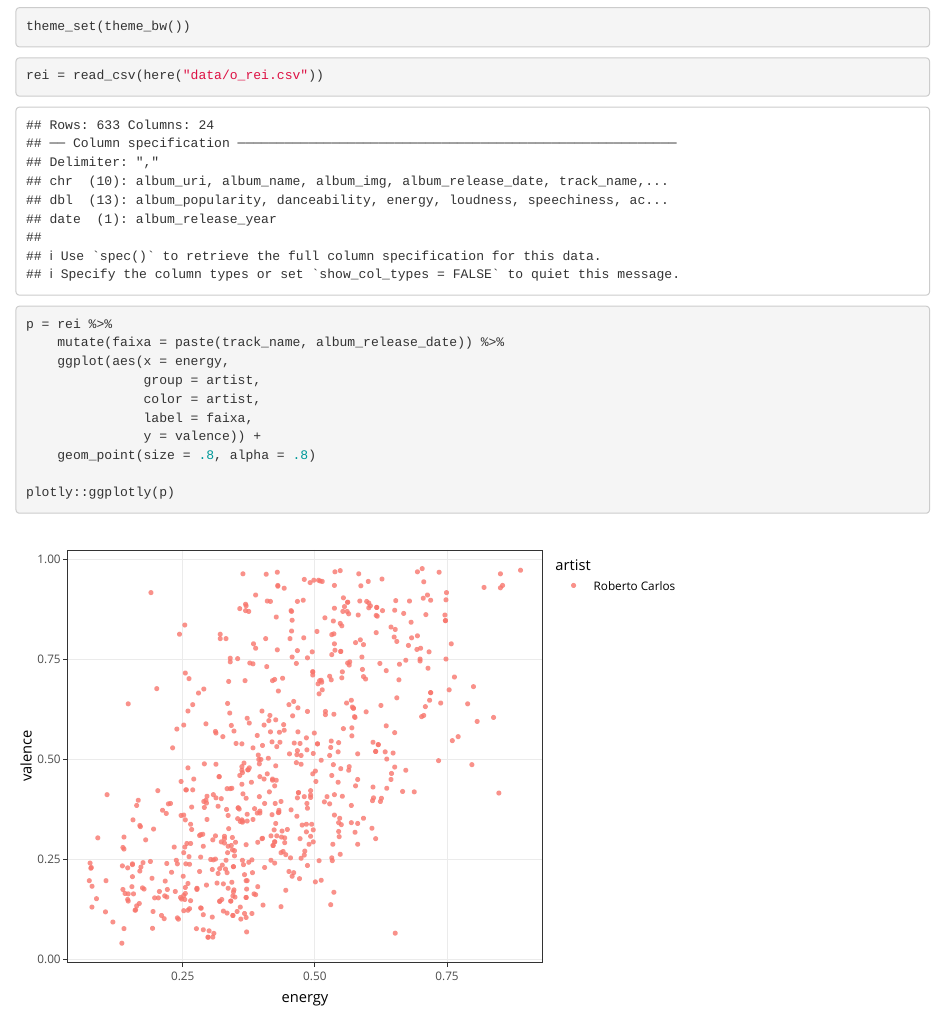
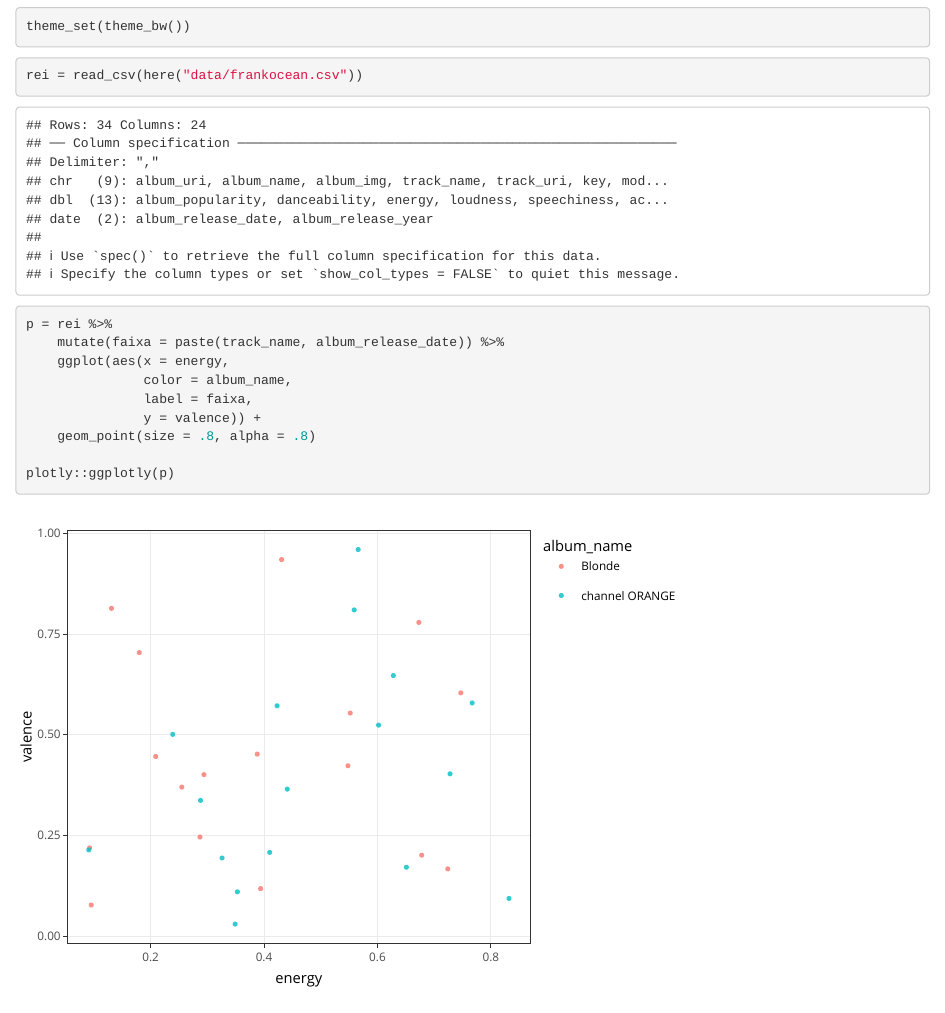
Before and after one commit to cienciadedados-ufcg/lab2-cp2e3-gabrielmla, an R Markdown document (reports/o-rei-rc.Rmd): the page in a window 1100 px wide, from 430 px down. Rendered offline with R 4.5, knitr and Pandoc, with nearby package versions.

Commit message:
frankinho

````diff
--- a/code/chaves-do-spotify.csv
+++ b/code/chaves-do-spotify.csv
@@ -1,2 +1,2 @@
 client_id,client_secret
-"coloque-o-seu-seu-aqui","coloque-o-seu-aqui"
+"4063aa32844043fb98e377536344ee97","fcd8891953854f4aa6d6b226397ae706"
--- /dev/null
+++ b/data/frankocean.csv
@@ -0,0 +1,35 @@
+"album_uri","album_name","album_img","album_release_date","album_release_year","album_popularity","track_name","track_uri","danceability","energy","key","loudness","mode","speechiness","acousticness","instrumentalness","liveness","valence","tempo","duration_ms","time_signature","key_mode","track_popularity","artist"
+"6vzH59tobnxE5WXMiqvBIx","channel ORANGE","https://i.scdn.co/image/bf882389dfdeb68e8bfb60a157e1362a626c789a","2012-01-01",2012-01-01,27,"Start","30pmSiwJEKSw0OG8hlvHqH",0.356,0.349,"F",-19.817,"major",0.492,0.773,0.474,0.596,0.0298,85.415,45640,4,"F major",14,"Frank Ocean"
+"6vzH59tobnxE5WXMiqvBIx","channel ORANGE","https://i.scdn.co/image/bf882389dfdeb68e8bfb60a157e1362a626c789a","2012-01-01",2012-01-01,27,"Thinkin Bout You","5xKw68A720RT2Q4XrsmMg2",0.7,0.326,"C",-11.252,"major",0.0681,0.389,0.00313,0.0885,0.194,129.842,200747,4,"C major",32,"Frank Ocean"
+"6vzH59tobnxE5WXMiqvBIx","channel ORANGE","https://i.scdn.co/image/bf882389dfdeb68e8bfb60a157e1362a626c789a","2012-01-01",2012-01-01,27,"Fertilizer","6IFAo5jaKuiG3Iqu9LbrJE",0.707,0.566,"E",-7.08,"major",0.0874,0.8,0.041,0.31,0.96,115.777,39640,4,"E major",15,"Frank Ocean"
+"6vzH59tobnxE5WXMiqvBIx","channel ORANGE","https://i.scdn.co/image/bf882389dfdeb68e8bfb60a157e1362a626c789a","2012-01-01",2012-01-01,27,"Sierra Leone","5qgKzIiZS70o1ZpWHmnd0m",0.535,0.628,"G",-7.735,"major",0.066,0.181,0.0201,0.108,0.647,124.971,148760,4,"G major",16,"Frank Ocean"
+"6vzH59tobnxE5WXMiqvBIx","channel ORANGE","https://i.scdn.co/image/bf882389dfdeb68e8bfb60a157e1362a626c789a","2012-01-01",2012-01-01,27,"Sweet Life","1jHWjMNyb32gxJfst4AH46",0.492,0.559,"B",-6.076,"major",0.181,0.221,0,0.0763,0.81,82.192,262680,4,"B major",23,"Frank Ocean"
+"6vzH59tobnxE5WXMiqvBIx","channel ORANGE","https://i.scdn.co/image/bf882389dfdeb68e8bfb60a157e1362a626c789a","2012-01-01",2012-01-01,27,"Not Just Money","3JRvUmaN2LIkG6tTrrjpdS",0.377,0.832,"B",-15.733,"minor",0.448,0.796,0.0289,0.439,0.0935,150.818,59760,1,"B minor",14,"Frank Ocean"
+"6vzH59tobnxE5WXMiqvBIx","channel ORANGE","https://i.scdn.co/image/bf882389dfdeb68e8bfb60a157e1362a626c789a","2012-01-01",2012-01-01,27,"Super Rich Kids","7ySwdoHM7VBBi7cXLAIB2d",0.718,0.423,"D#",-8.227,"minor",0.0809,0.239,0,0.223,0.572,60.239,304760,4,"D# minor",22,"Frank Ocean"
+"6vzH59tobnxE5WXMiqvBIx","channel ORANGE","https://i.scdn.co/image/bf882389dfdeb68e8bfb60a157e1362a626c789a","2012-01-01",2012-01-01,27,"Pilot Jones","1tfIBSEVWBMJvy0EgTRSA4",0.395,0.441,"G#",-13.462,"major",0.235,0.445,0.000193,0.82,0.365,119.484,184080,1,"G# major",15,"Frank Ocean"
+"6vzH59tobnxE5WXMiqvBIx","channel ORANGE","https://i.scdn.co/image/bf882389dfdeb68e8bfb60a157e1362a626c789a","2012-01-01",2012-01-01,27,"Crack Rock","4YCrkql0Haozr3z1TaR06T",0.632,0.728,"F",-7.969,"major",0.163,0.0851,0,0.115,0.403,90.117,224147,4,"F major",16,"Frank Ocean"
+"6vzH59tobnxE5WXMiqvBIx","channel ORANGE","https://i.scdn.co/image/bf882389dfdeb68e8bfb60a157e1362a626c789a","2012-01-01",2012-01-01,27,"Pyramids","5vv9AGpR3puw6PV3FMhc0l",0.405,0.651,"F",-6.131,"minor",0.046,0.0103,7.3e-05,0.837,0.171,132.019,592920,4,"F minor",16,"Frank Ocean"
+"6vzH59tobnxE5WXMiqvBIx","channel ORANGE","https://i.scdn.co/image/bf882389dfdeb68e8bfb60a157e1362a626c789a","2012-01-01",2012-01-01,27,"Lost","1bjhYUwKUHEg5fHknxFObO",0.913,0.602,"A#",-4.929,"minor",0.235,0.0318,0.000554,0.119,0.524,123.069,234093,4,"A# minor",21,"Frank Ocean"
+"6vzH59tobnxE5WXMiqvBIx","channel ORANGE","https://i.scdn.co/image/bf882389dfdeb68e8bfb60a157e1362a626c789a","2012-01-01",2012-01-01,27,"White","2c7hnxtFuqDtDLdPfdmI1Z",0.586,0.0909,"C#",-19.212,"major",0.094,0.769,0.943,0.0902,0.214,138.976,76280,4,"C# major",15,"Frank Ocean"
+"6vzH59tobnxE5WXMiqvBIx","channel ORANGE","https://i.scdn.co/image/bf882389dfdeb68e8bfb60a157e1362a626c789a","2012-01-01",2012-01-01,27,"Monks","0wA2kf0I6OXEAVahe8Frpp",0.739,0.767,"G",-4.794,"minor",0.181,0.0521,0,0.301,0.579,102.008,200240,4,"G minor",13,"Frank Ocean"
+"6vzH59tobnxE5WXMiqvBIx","channel ORANGE","https://i.scdn.co/image/bf882389dfdeb68e8bfb60a157e1362a626c789a","2012-01-01",2012-01-01,27,"Bad Religion","4wzIxv0SJN8WsfpyPrvguG",0.363,0.353,"A",-7.645,"major",0.0353,0.764,1.3e-06,0.0732,0.11,76.709,175453,4,"A major",15,"Frank Ocean"
+"6vzH59tobnxE5WXMiqvBIx","channel ORANGE","https://i.scdn.co/image/bf882389dfdeb68e8bfb60a157e1362a626c789a","2012-01-01",2012-01-01,27,"Pink Matter","67nxvDfLAvx4RVwZU1U5fH",0.498,0.239,"B",-11.04,"minor",0.0484,0.948,0.000584,0.103,0.501,116.924,268813,4,"B minor",18,"Frank Ocean"
+"6vzH59tobnxE5WXMiqvBIx","channel ORANGE","https://i.scdn.co/image/bf882389dfdeb68e8bfb60a157e1362a626c789a","2012-01-01",2012-01-01,27,"Forrest Gump","5Zc8bDAbkaBCVQXMy5jfZN",0.684,0.41,"A",-7.839,"major",0.0327,0.0839,0.000297,0.371,0.208,95.003,194840,4,"A major",19,"Frank Ocean"
+"6vzH59tobnxE5WXMiqvBIx","channel ORANGE","https://i.scdn.co/image/bf882389dfdeb68e8bfb60a157e1362a626c789a","2012-01-01",2012-01-01,27,"End","0AKzNLgBHVNJWNswvLYZJ8",0.418,0.288,"B",-17.927,"minor",0.0993,0.394,0.572,0.0967,0.337,119.812,134600,4,"B minor",12,"Frank Ocean"
+"3mH6qwIy9crq0I9YQbOuDf","Blonde","https://i.scdn.co/image/e22f959dae6f088b9c6614c4f777efacaf3544f1","2016-08-20",2016-08-20,77,"Nikes","19YKaevk2bce4odJkP5L22",0.543,0.394,"G#",-9.637,"major",0.0864,0.695,0.000239,0.108,0.118,137.811,314075,4,"G# major",73,"Frank Ocean"
+"3mH6qwIy9crq0I9YQbOuDf","Blonde","https://i.scdn.co/image/e22f959dae6f088b9c6614c4f777efacaf3544f1","2016-08-20",2016-08-20,77,"Ivy","2ZWlPOoWh0626oTaHrnl2a",0.567,0.388,"A",-9.579,"minor",0.0384,0.782,0.000309,0.248,0.452,116.362,249191,4,"A minor",76,"Frank Ocean"
+"3mH6qwIy9crq0I9YQbOuDf","Blonde","https://i.scdn.co/image/e22f959dae6f088b9c6614c4f777efacaf3544f1","2016-08-20",2016-08-20,77,"Pink + White","3xKsf9qdS1CyvXSMEid6g8",0.544,0.552,"A",-7.45,"major",0.0991,0.67,4.57e-05,0.415,0.554,159.738,184516,3,"A major",76,"Frank Ocean"
+"3mH6qwIy9crq0I9YQbOuDf","Blonde","https://i.scdn.co/image/e22f959dae6f088b9c6614c4f777efacaf3544f1","2016-08-20",2016-08-20,77,"Be Yourself","1IdZvb2XK8NmsovQlV6CPn",0.657,0.431,"G",-11.147,"major",0.541,0.985,0,0.149,0.935,83.509,86944,3,"G major",61,"Frank Ocean"
+"3mH6qwIy9crq0I9YQbOuDf","Blonde","https://i.scdn.co/image/e22f959dae6f088b9c6614c4f777efacaf3544f1","2016-08-20",2016-08-20,77,"Solo","35xSkNIXi504fcEwz9USRB",0.444,0.287,"F",-10.631,"minor",0.0375,0.849,2.82e-06,0.161,0.246,124.027,257380,4,"F minor",70,"Frank Ocean"
+"3mH6qwIy9crq0I9YQbOuDf","Blonde","https://i.scdn.co/image/e22f959dae6f088b9c6614c4f777efacaf3544f1","2016-08-20",2016-08-20,77,"Skyline To","4xR3MAscflQ262kMeiKshQ",0.423,0.294,"F",-13.673,"minor",0.0593,0.882,5.43e-06,0.0981,0.401,129.146,184600,4,"F minor",64,"Frank Ocean"
+"3mH6qwIy9crq0I9YQbOuDf","Blonde","https://i.scdn.co/image/e22f959dae6f088b9c6614c4f777efacaf3544f1","2016-08-20",2016-08-20,77,"Self Control","5GUYJTQap5F3RDQiCOJhrS",0.572,0.209,"G#",-10.413,"major",0.0313,0.765,0,0.356,0.446,80.069,249668,4,"G# major",74,"Frank Ocean"
+"3mH6qwIy9crq0I9YQbOuDf","Blonde","https://i.scdn.co/image/e22f959dae6f088b9c6614c4f777efacaf3544f1","2016-08-20",2016-08-20,77,"Good Guy","2JUqYobT8NvARdPmc4ES2x",0.513,0.131,"C",-12.787,"major",0.467,0.983,0.00414,0.12,0.814,105.808,66786,5,"C major",63,"Frank Ocean"
+"3mH6qwIy9crq0I9YQbOuDf","Blonde","https://i.scdn.co/image/e22f959dae6f088b9c6614c4f777efacaf3544f1","2016-08-20",2016-08-20,77,"Nights","7eqoqGkKwgOaWNNHx90uEZ",0.466,0.548,"F",-9.362,"minor",0.118,0.42,1.01e-06,0.113,0.423,89.815,307151,4,"F minor",77,"Frank Ocean"
+"3mH6qwIy9crq0I9YQbOuDf","Blonde","https://i.scdn.co/image/e22f959dae6f088b9c6614c4f777efacaf3544f1","2016-08-20",2016-08-20,77,"Solo (Reprise)","2qtoRFCOEL1gRn5q9DJC7F",0.541,0.747,"G",-6.811,"minor",0.162,0.404,0,0.086,0.604,83.286,78743,4,"G minor",62,"Frank Ocean"
+"3mH6qwIy9crq0I9YQbOuDf","Blonde","https://i.scdn.co/image/e22f959dae6f088b9c6614c4f777efacaf3544f1","2016-08-20",2016-08-20,77,"Pretty Sweet","17yrCsl1Ai6CZLBmGj6d6p",0.201,0.724,"C",-6.744,"major",0.0499,0.258,0.0281,0.296,0.167,154.395,158478,4,"C major",60,"Frank Ocean"
+"3mH6qwIy9crq0I9YQbOuDf","Blonde","https://i.scdn.co/image/e22f959dae6f088b9c6614c4f777efacaf3544f1","2016-08-20",2016-08-20,77,"Facebook Story","73D5hBkiVZkopZrmBZTBWf",0.632,0.18,"G",-20.55,"major",0.685,0.878,0,0.249,0.704,85.004,68588,3,"G major",58,"Frank Ocean"
+"3mH6qwIy9crq0I9YQbOuDf","Blonde","https://i.scdn.co/image/e22f959dae6f088b9c6614c4f777efacaf3544f1","2016-08-20",2016-08-20,77,"Close To You","1VZLEW5ZfcAbKZ94XQiSZF",0.827,0.673,"F",-8.401,"minor",0.23,0.192,0.00136,0.146,0.779,78.007,85754,4,"F minor",62,"Frank Ocean"
+"3mH6qwIy9crq0I9YQbOuDf","Blonde","https://i.scdn.co/image/e22f959dae6f088b9c6614c4f777efacaf3544f1","2016-08-20",2016-08-20,77,"White Ferrari","2LMkwUfqC6S6s6qDVlEuzV",0.444,0.0924,"C",-15.605,"major",0.0366,0.784,0,0.304,0.219,108.917,248808,4,"C major",69,"Frank Ocean"
+"3mH6qwIy9crq0I9YQbOuDf","Blonde","https://i.scdn.co/image/e22f959dae6f088b9c6614c4f777efacaf3544f1","2016-08-20",2016-08-20,77,"Seigfried","1BViPjTT585XAhkUUrkts0",0.377,0.255,"E",-11.165,"minor",0.0387,0.975,0.000208,0.102,0.37,125.004,334570,5,"E minor",64,"Frank Ocean"
+"3mH6qwIy9crq0I9YQbOuDf","Blonde","https://i.scdn.co/image/e22f959dae6f088b9c6614c4f777efacaf3544f1","2016-08-20",2016-08-20,77,"Godspeed","34xTFwjPQ1dC6uJmleno7x",0.421,0.0952,"F#",-12.561,"major",0.0479,0.931,0.000201,0.126,0.0773,109.698,177922,4,"F# major",65,"Frank Ocean"
+"3mH6qwIy9crq0I9YQbOuDf","Blonde","https://i.scdn.co/image/e22f959dae6f088b9c6614c4f777efacaf3544f1","2016-08-20",2016-08-20,77,"Futura Free","5k8LB57xOq8UUNVaKWSqrf",0.266,0.678,"C#",-12.364,"major",0.508,0.769,9.37e-05,0.503,0.201,83.434,564166,4,"C# major",61,"Frank Ocean"
--- a/reports/o-rei-rc.Rmd
+++ b/reports/o-rei-rc.Rmd
@@ -10,15 +10,14 @@ theme_set(theme_bw())
 ```
 
 ```{r}
-rei = read_csv(here("data/o_rei.csv"))
+rei = read_csv(here("data/frankocean.csv"))
 ```
 
 ```{r}
 p = rei %>%
     mutate(faixa = paste(track_name, album_release_date)) %>%
     ggplot(aes(x = energy,
-               group = artist,
-               color = artist,
+               color = album_name,
                label = faixa,
                y = valence)) +
     geom_point(size = .8, alpha = .8)
````
Also changed, not shown: code/import-dados-artista.R (+5 -9 lines), reports/humor-na-tropicalia.Rmd (+1 -1 lines), reports/lab2-cp3.rmd (added, +34 -0 lines), reports/humor-na-tropicalia.nb.html (added), 1 other file.
